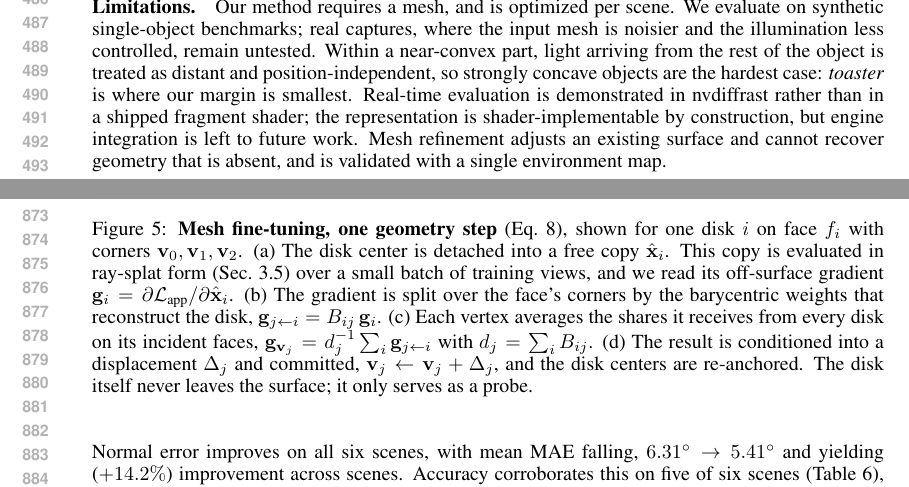
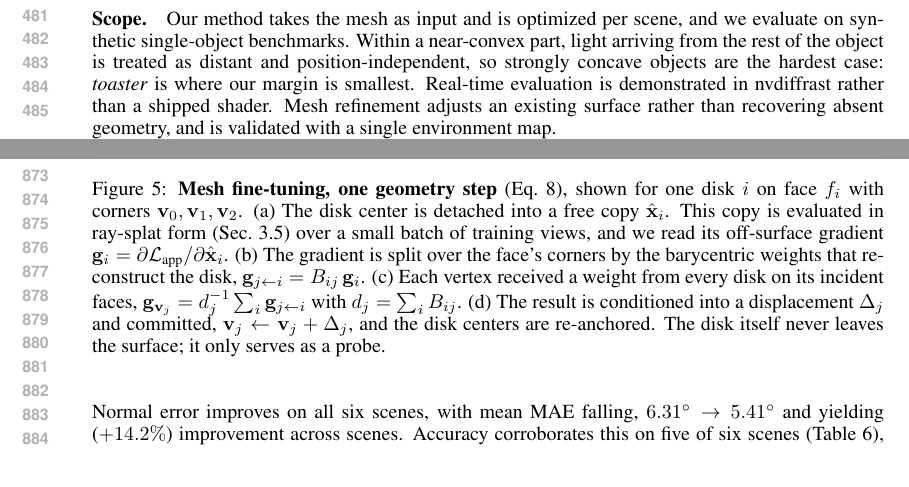
Before and after one commit to saliteta/ANB_ICLR, a LaTeX paper (main.tex, which reads secs/appendix.tex, secs/conclusion.tex): two parts of pages 10 and 17 of 20 before the commit and two parts of pages 9 and 17 of 20 after it, joined at a grey line, cut so that both start at the same text. Compiled offline with pdfLaTeX.

Commit message:
Updates from Overleaf

```diff
--- a/secs/appendix.tex
+++ b/secs/appendix.tex
@@ -28,7 +28,7 @@ Sec.~\ref{sec:refinement} shows that appearance gradients reach the mesh through
     off-surface gradient $\mathbf{g}_i=\partial\mathcal{L}_{\text{app}}/\partial\hat{\mathbf{x}}_i$.
     (b) The gradient is split over the face's corners by the barycentric weights that reconstruct
     the disk, $\mathbf{g}_{j\leftarrow i}=B_{ij}\,\mathbf{g}_i$.
-    (c) Each vertex averages the shares it receives from every disk on its incident faces,
+    (c) Each vertex received a weight from every disk on its incident faces,
     $\mathbf{g}_{\mathbf{v}_j}=d_j^{-1}\sum_i\mathbf{g}_{j\leftarrow i}$ with $d_j=\sum_i B_{ij}$.
     (d) The result is conditioned into a displacement $\Delta_j$ and committed,
     $\mathbf{v}_j\leftarrow\mathbf{v}_j+\Delta_j$, and the disk centers are re-anchored. The disk
--- a/secs/conclusion.tex
+++ b/secs/conclusion.tex
@@ -12,13 +13,10 @@ captures, and element-level operations such as merging or editing disks directly
 
-\paragraph{Limitations.} Our method requires a mesh, and is optimized per scene. We evaluate on
-synthetic single-object benchmarks; real captures, where the input mesh is noisier and the
-illumination less controlled, remain untested. Within a near-convex part, light arriving from the
-rest of the object is treated as distant and position-independent, so strongly concave objects are
-the hardest case: \emph{toaster} is where our margin is smallest. Real-time evaluation is
-demonstrated in nvdiffrast rather than in a shipped fragment shader; the representation is
-shader-implementable by construction, but engine integration is left to future work. Mesh refinement
-adjusts an existing surface and cannot recover geometry that is absent, and is validated with a
-single environment map.
+\paragraph{Scope.} Our method takes the mesh as input and is optimized per scene, and we evaluate on
+synthetic single-object benchmarks. Within a near-convex part, light arriving from the rest of the
+object is treated as distant and position-independent, so strongly concave objects are the hardest
+case: \emph{toaster} is where our margin is smallest. Real-time evaluation is demonstrated in
+nvdiffrast rather than a shipped shader. Mesh refinement adjusts an existing surface rather than
+recovering absent geometry, and is validated with a single environment map.
 
 % mandatory not included in page limit
 \section{AI Disclosure}
```
Also changed, not shown: secs/experiments.tex (+2 -0 lines), secs/intro.tex (+1 -0 lines), secs/method.tex (+3 -0 lines), secs/related_work.tex (+1 -0 lines), tabs/combine_table_ICLR.tex (+1 -1 lines), tabs/main_table.tex (+1 -0 lines), secs/appendix.tex (2 more changed lines), secs/conclusion.tex (19 more changed lines).
